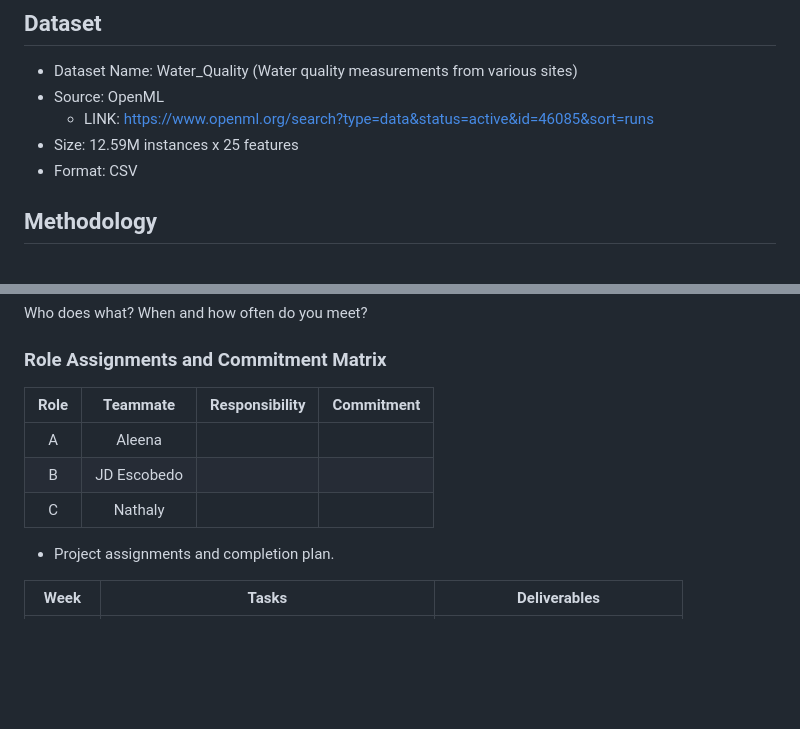
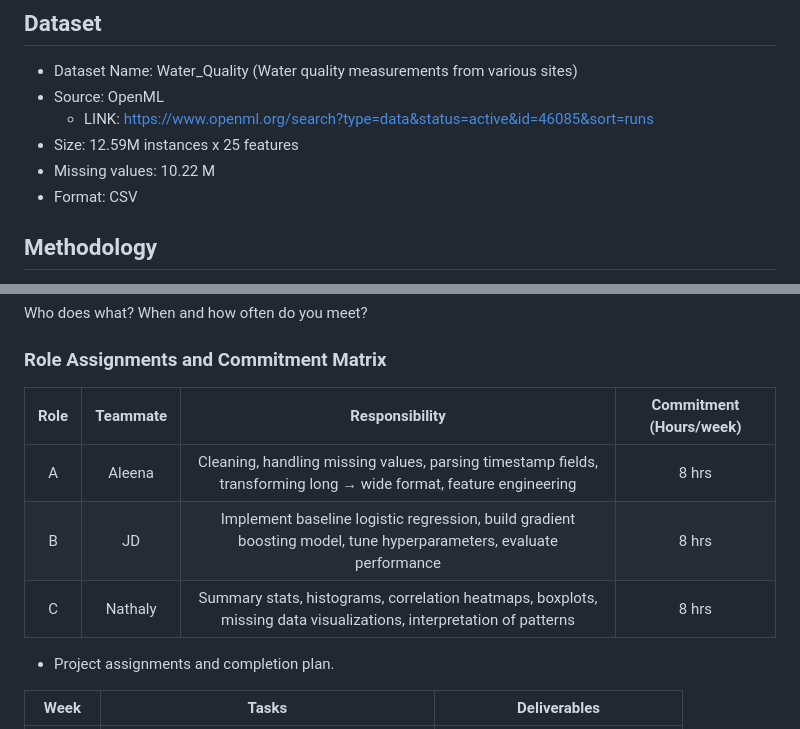
Before and after one commit to coconath0/ML-project, a Markdown page: project-proposal-ETI.md, 2 parts joined by grey strips. Drawn GitHub-style; blank space fills up the shorter version.

Commit message:
proposal update

```diff
--- a/project-proposal-ETI.md
+++ b/project-proposal-ETI.md
@@ -27,6 +27,7 @@ In doing so, we believe we can contribute to finding patterns or markers that wi
 - Source: OpenML
     - LINK: https://www.openml.org/search?type=data&status=active&id=46085&sort=runs
 - Size: 12.59M instances x 25 features
+- Missing values: 10.22 M
 - Format: CSV
 
 ## Methodology
@@ -54,11 +55,11 @@ Who does what? When and how often do you meet?
 ### Role Assignments and Commitment Matrix
 
 
-| Role  | Teammate    | Responsibility | Commitment |
+| Role  | Teammate    | Responsibility | Commitment (Hours/week) |
 | :---: | :---------: | :--------: | :--------: |
-| A     | Aleena      |            |            |
-| B     | JD Escobedo |            |            |
-| C     | Nathaly     |            |            |
+| A     | Aleena      | Cleaning, handling missing values, parsing timestamp fields, transforming long → wide format, feature engineering | 8 hrs |
+| B     | JD | Implement baseline logistic regression, build gradient boosting model, tune hyperparameters, evaluate performance | 8 hrs |
+| C     | Nathaly     | Summary stats, histograms, correlation heatmaps, boxplots, missing data visualizations, interpretation of patterns | 8 hrs |
 
 
 - Project assignments and completion plan.
```
